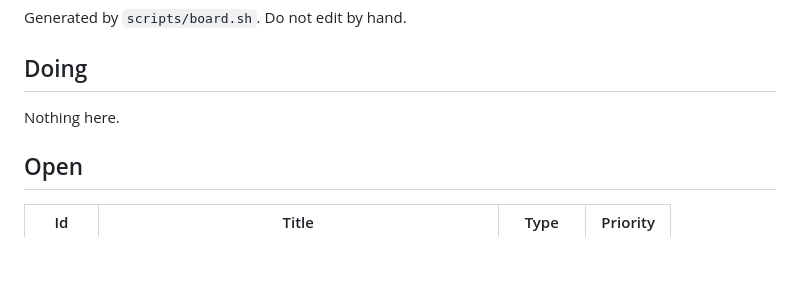
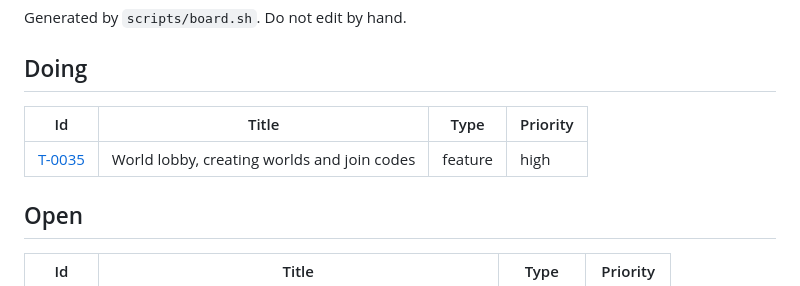
Before and after one commit to rumblebump/talespeak, a Markdown page: tasks/BOARD.md, the part around the change. GitHub-like rendering; blank space fills up the shorter version.

```diff
--- a/tasks/BOARD.md
+++ b/tasks/BOARD.md
@@ -4,7 +4,9 @@ Generated by `scripts/board.sh`. Do not edit by hand.
 
 ## Doing
 
-Nothing here.
+| Id | Title | Type | Priority |
+| --- | --- | --- | --- |
+| [T-0035](doing/T-0035-world-lobby.md) | World lobby, creating worlds and join codes | feature | high |
 
 ## Open
 
```
Also changed, not shown: tasks/doing/T-0035-world-lobby.md (added, +34 -0 lines).
